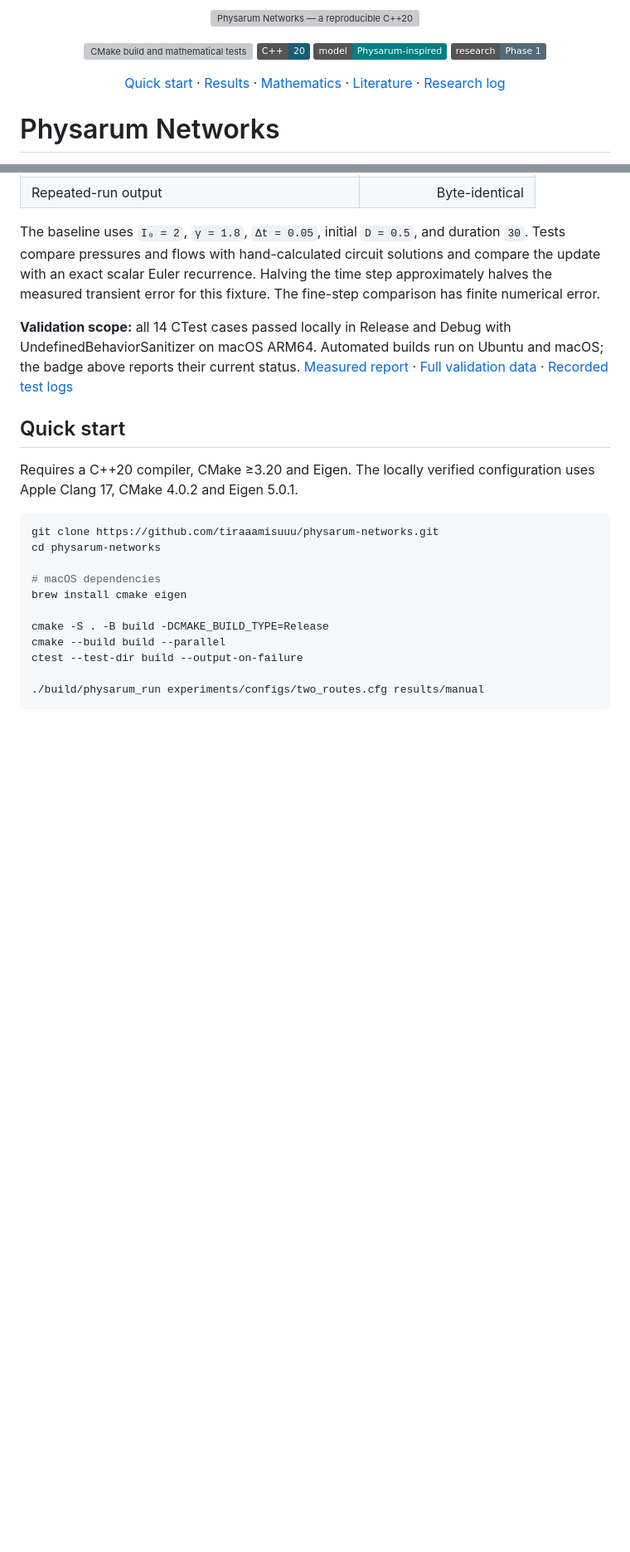
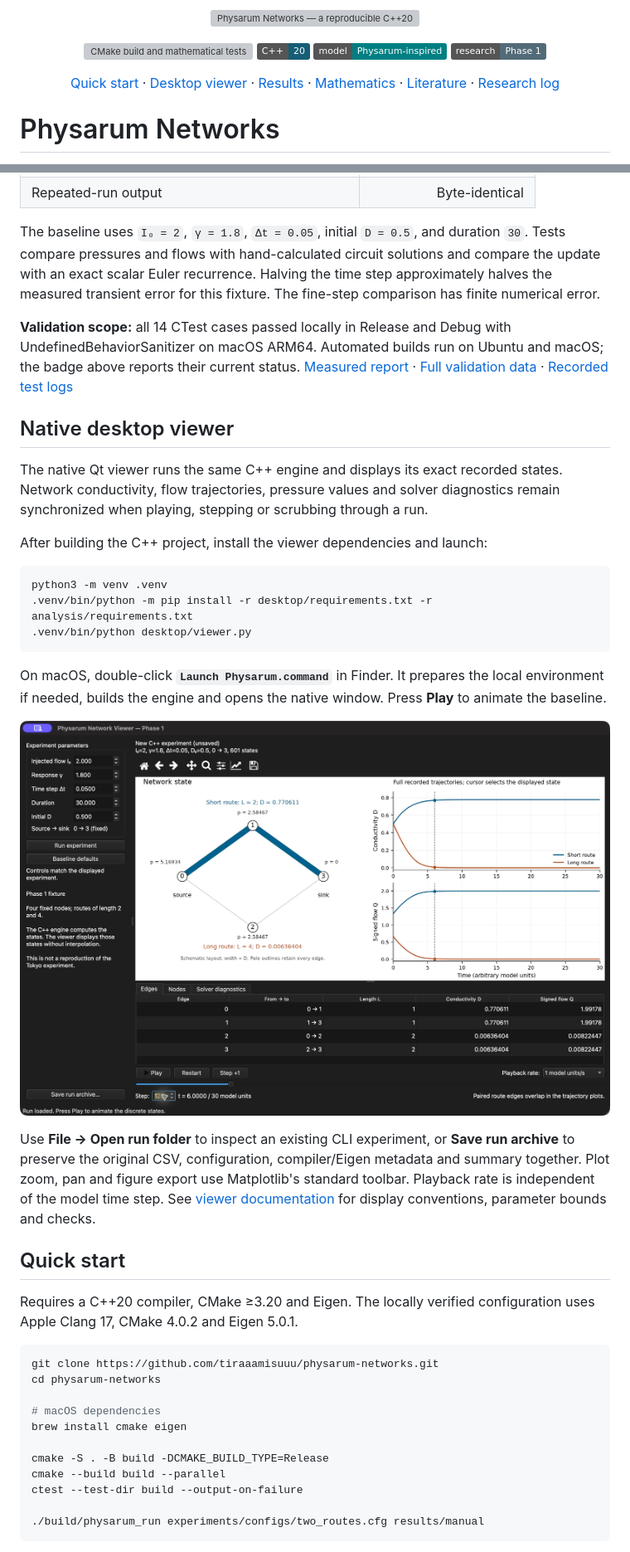
Before and after one commit to tiraaamisuuu/physarum-networks, a Markdown page: README.md, 2 parts joined by grey strips. Shown at 83% size. GitHub-like rendering; pictures changed too: docs/assets/desktop-viewer.jpg (added); badges without logos; blank space fills up the shorter version; grey boxes are pictures that could not be loaded.

Commit message:
Add native Qt viewer for reproducible Phase 1 experiments

````diff
--- a/README.md
+++ b/README.md
@@ -11,6 +11,7 @@
 
 <p align="center">
   <a href="#quick-start">Quick start</a> ·
+  <a href="#native-desktop-viewer">Desktop viewer</a> ·
   <a href="#measured-results">Results</a> ·
   <a href="docs/MATHEMATICAL_MODEL.md">Mathematics</a> ·
   <a href="docs/LITERATURE.md">Literature</a> ·
@@ -49,6 +50,24 @@ The source is node **0** and the sink is node **3**. The routes have total lengt
 The baseline uses `I₀ = 2`, `γ = 1.8`, `Δt = 0.05`, initial `D = 0.5`, and duration `30`. Tests compare pressures and flows with hand-calculated circuit solutions and compare the update with an exact scalar Euler recurrence. Halving the time step approximately halves the measured transient error for this fixture. The fine-step comparison has finite numerical error.
 
 **Validation scope:** all 14 CTest cases passed locally in Release and Debug with UndefinedBehaviorSanitizer on macOS ARM64. Automated builds run on Ubuntu and macOS; the badge above reports their current status. [Measured report](results/phase1/REPORT.md) · [Full validation data](results/phase1/validation.json) · [Recorded test logs](results/verification)
+
+## Native desktop viewer
+
+The native Qt viewer runs the same C++ engine and displays its exact recorded states. Network conductivity, flow trajectories, pressure values and solver diagnostics remain synchronized when playing, stepping or scrubbing through a run.
+
+After building the C++ project, install the viewer dependencies and launch:
+
+```sh
+python3 -m venv .venv
+.venv/bin/python -m pip install -r desktop/requirements.txt -r analysis/requirements.txt
+.venv/bin/python desktop/viewer.py
+```
+
+On macOS, double-click **`Launch Physarum.command`** in Finder. It prepares the local environment if needed, builds the engine and opens the native window. Press **Play** to animate the baseline.
+
+![Native Qt viewer with the network, scientific plots and numerical state tables.](docs/assets/desktop-viewer.jpg)
+
+Use **File → Open run folder** to inspect an existing CLI experiment, or **Save run archive** to preserve the original CSV, configuration, compiler/Eigen metadata and summary together. Plot zoom, pan and figure export use Matplotlib's standard toolbar. Playback rate is independent of the model time step. See [viewer documentation](docs/DESKTOP_VIEWER.md) for display conventions, parameter bounds and checks.
 
 ## Quick start
 
````
Also changed, not shown: other parts of README.md (+1 -0 lines), docs/DESKTOP_VIEWER.md (added, +70 -0 lines), docs/RESEARCH_LOG.md (+14 -0 lines), docs/assets/README.md (+2 -0 lines), 10 other files.
